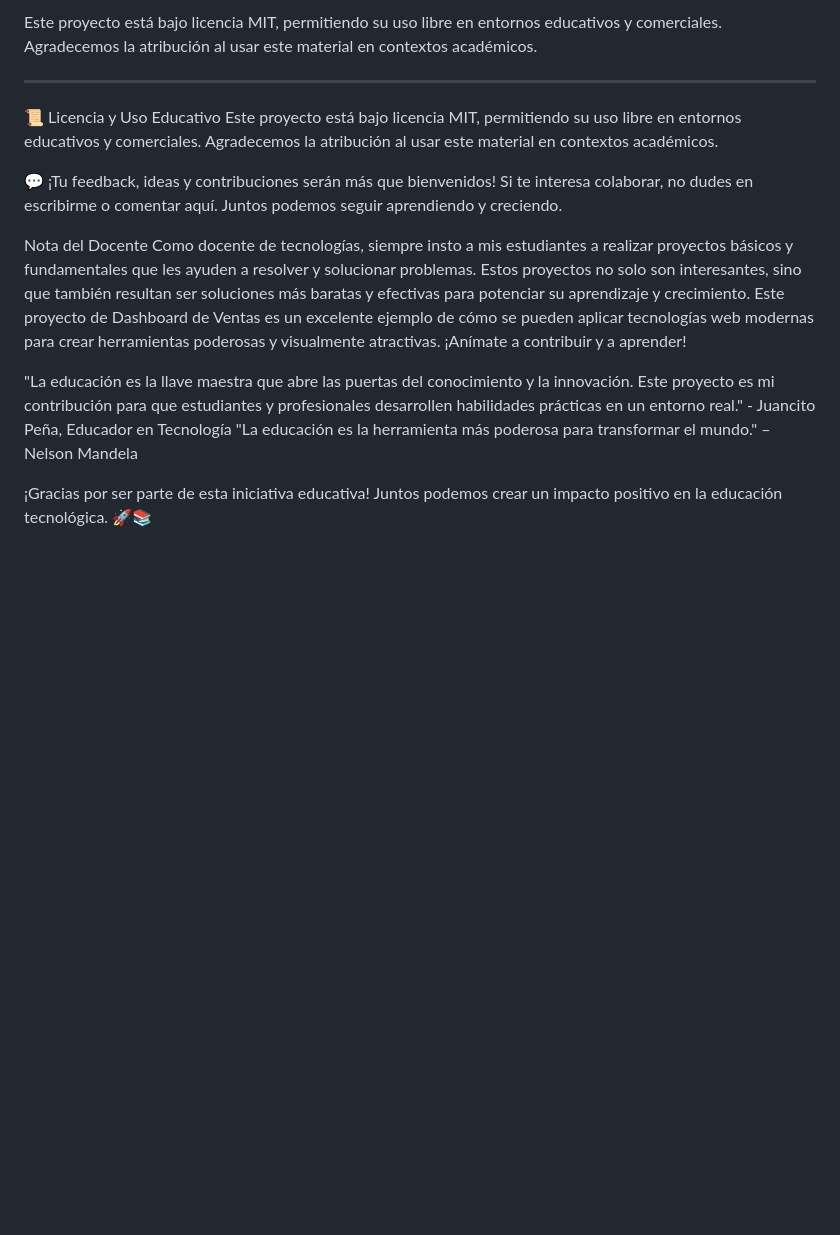
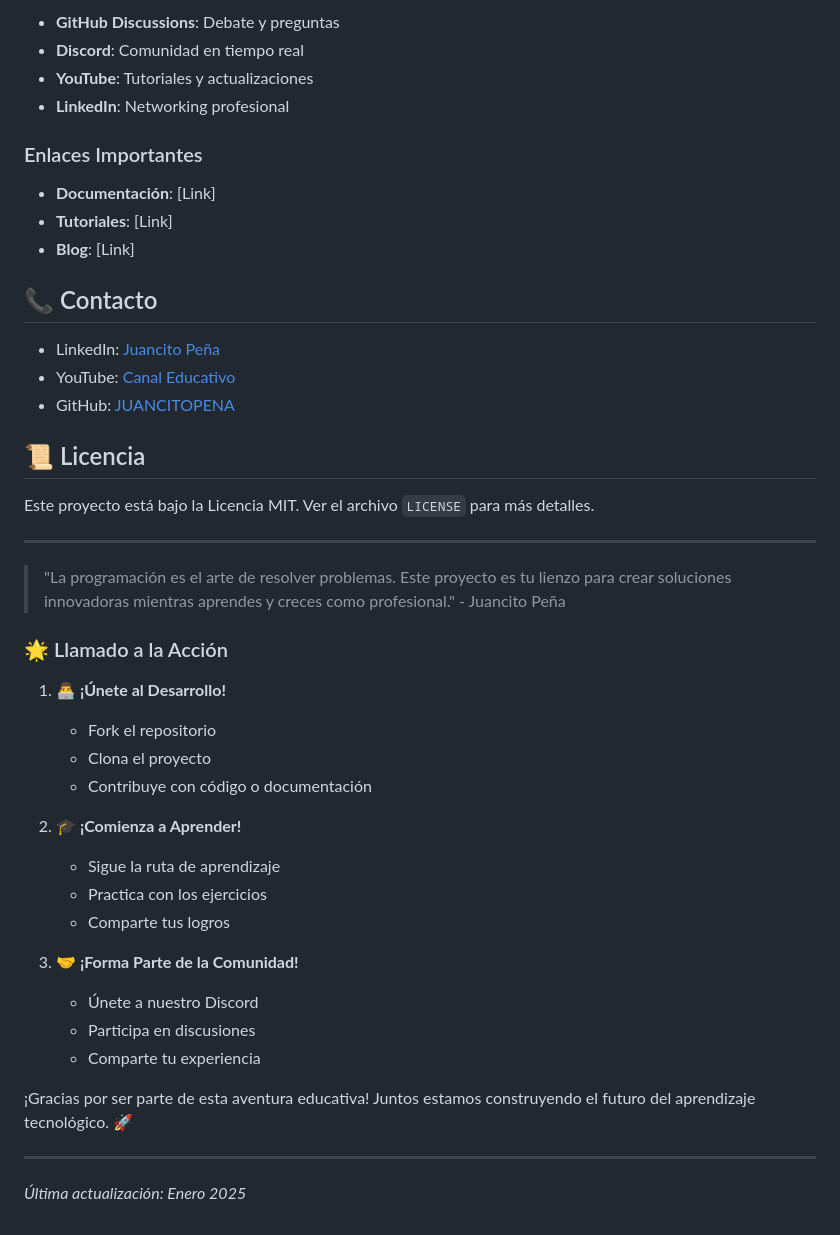
Before and after one commit to JUANCITOPENA/DASHBOARD_VENTAS_JS, a Markdown page: README.md, the part around one of its changes. Rendered like a GitHub page; blank space fills up the shorter version.

```diff
--- a/README.md
+++ b/README.md
@@ -118,16 +126,46 @@ Este proyecto nace de la necesidad de proporcionar a estudiantes y profesionales
 
-Este proyecto está bajo licencia MIT, permitiendo su uso libre en entornos educativos y comerciales. Agradecemos la atribución al usar este material en contextos académicos.
+- **GitHub Discussions**: Debate y preguntas
+- **Discord**: Comunidad en tiempo real
+- **YouTube**: Tutoriales y actualizaciones
+- **LinkedIn**: Networking profesional
+
+### Enlaces Importantes
+- **Documentación**: [Link]
+- **Tutoriales**: [Link]
+- **Blog**: [Link]
+
+## 📞 Contacto
+
+- LinkedIn: [Juancito Peña](https://www.linkedin.com/in/juancitopeña/)
+- YouTube: [Canal Educativo](https://www.youtube.com/channel/UCSob-3E5z4IHtMF5B4bN-FA)
+- GitHub: [JUANCITOPENA](https://github.com/JUANCITOPENA)
+
+## 📜 Licencia
+
+Este proyecto está bajo la Licencia MIT. Ver el archivo `LICENSE` para más detalles.
 
 ---
-📜 Licencia y Uso Educativo
-Este proyecto está bajo licencia MIT, permitiendo su uso libre en entornos educativos y comerciales. Agradecemos la atribución al usar este material en contextos académicos.
 
-💬 ¡Tu feedback, ideas y contribuciones serán más que bienvenidos! Si te interesa colaborar, no dudes en escribirme o comentar aquí. Juntos podemos seguir aprendiendo y creciendo.
+> "La programación es el arte de resolver problemas. Este proyecto es tu lienzo para crear soluciones innovadoras mientras aprendes y creces como profesional." - Juancito Peña
 
-Nota del Docente
-Como docente de tecnologías, siempre insto a mis estudiantes a realizar proyectos básicos y fundamentales que les ayuden a resolver y solucionar problemas. Estos proyectos no solo son interesantes, sino que también resultan ser soluciones más baratas y efectivas para potenciar su aprendizaje y crecimiento. Este proyecto de Dashboard de Ventas es un excelente ejemplo de cómo se pueden aplicar tecnologías web modernas para crear herramientas poderosas y visualmente atractivas. ¡Anímate a contribuir y a aprender!
+### 🌟 Llamado a la Acción
 
-"La educación es la llave maestra que abre las puertas del conocimiento y la innovación. Este proyecto es mi contribución para que estudiantes y profesionales desarrollen habilidades prácticas en un entorno real." - Juancito Peña, Educador en Tecnología
-"La educación es la herramienta más poderosa para transformar el mundo." – Nelson Mandela
+1. **👨‍💻 ¡Únete al Desarrollo!**
+   - Fork el repositorio
+   - Clona el proyecto
+   - Contribuye con código o documentación
 
-¡Gracias por ser parte de esta iniciativa educativa! Juntos podemos crear un impacto positivo en la educación tecnológica. 🚀📚
+2. **🎓 ¡Comienza a Aprender!**
+   - Sigue la ruta de aprendizaje
+   - Practica con los ejercicios
+   - Comparte tus logros
+
+3. **🤝 ¡Forma Parte de la Comunidad!**
+   - Únete a nuestro Discord
+   - Participa en discusiones
+   - Comparte tu experiencia
+
+¡Gracias por ser parte de esta aventura educativa! Juntos estamos construyendo el futuro del aprendizaje tecnológico. 🚀
+
+---
+*Última actualización: Enero 2025*
```
Also changed, not shown: other parts of README.md (+95 -87 lines).
